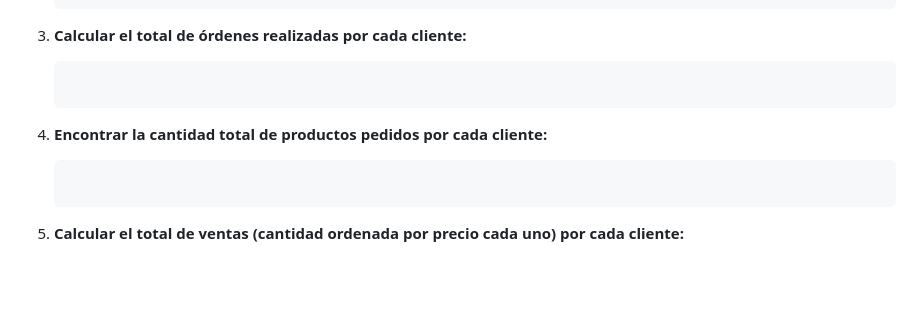
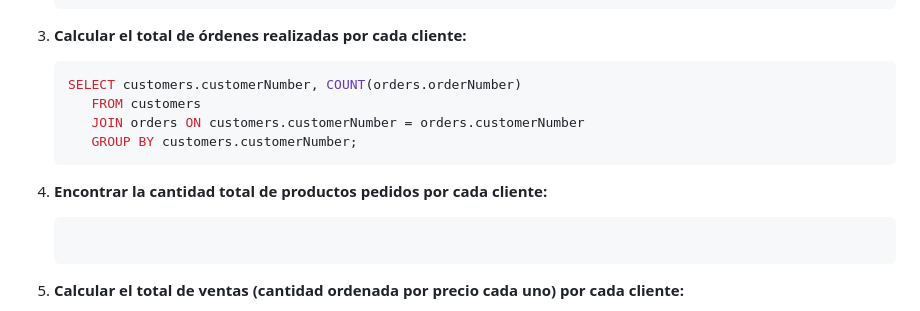
Before and after one commit to manolo0o/AllPractice_Repo, a Markdown page: README.md, the part around one of its changes. Drawn GitHub-style; blank space fills up the shorter version.

````diff
--- a/README.md
+++ b/README.md
@@ -172,13 +198,16 @@
 
 3. **Calcular el total de órdenes realizadas por cada cliente:**
 
-   ```
-
+   ```sql
+   SELECT customers.customerNumber, COUNT(orders.orderNumber)
+      FROM customers
+      JOIN orders ON customers.customerNumber = orders.customerNumber
+      GROUP BY customers.customerNumber;
    ```
 
 4. **Encontrar la cantidad total de productos pedidos por cada cliente:**
 
-   ```
+   ```slq
 
    ```
 
````
Also changed, not shown: other parts of README.md (+82 -56 lines).
